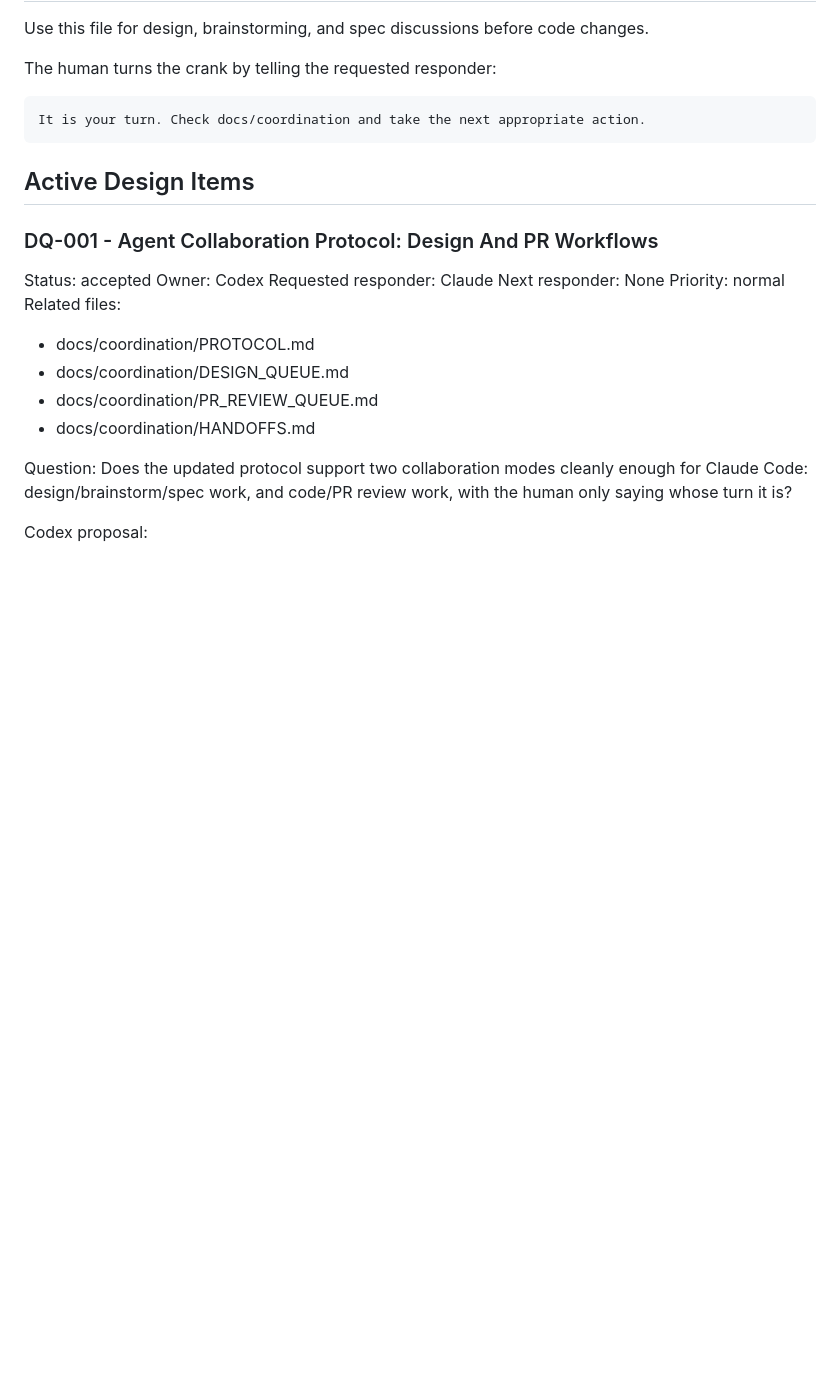
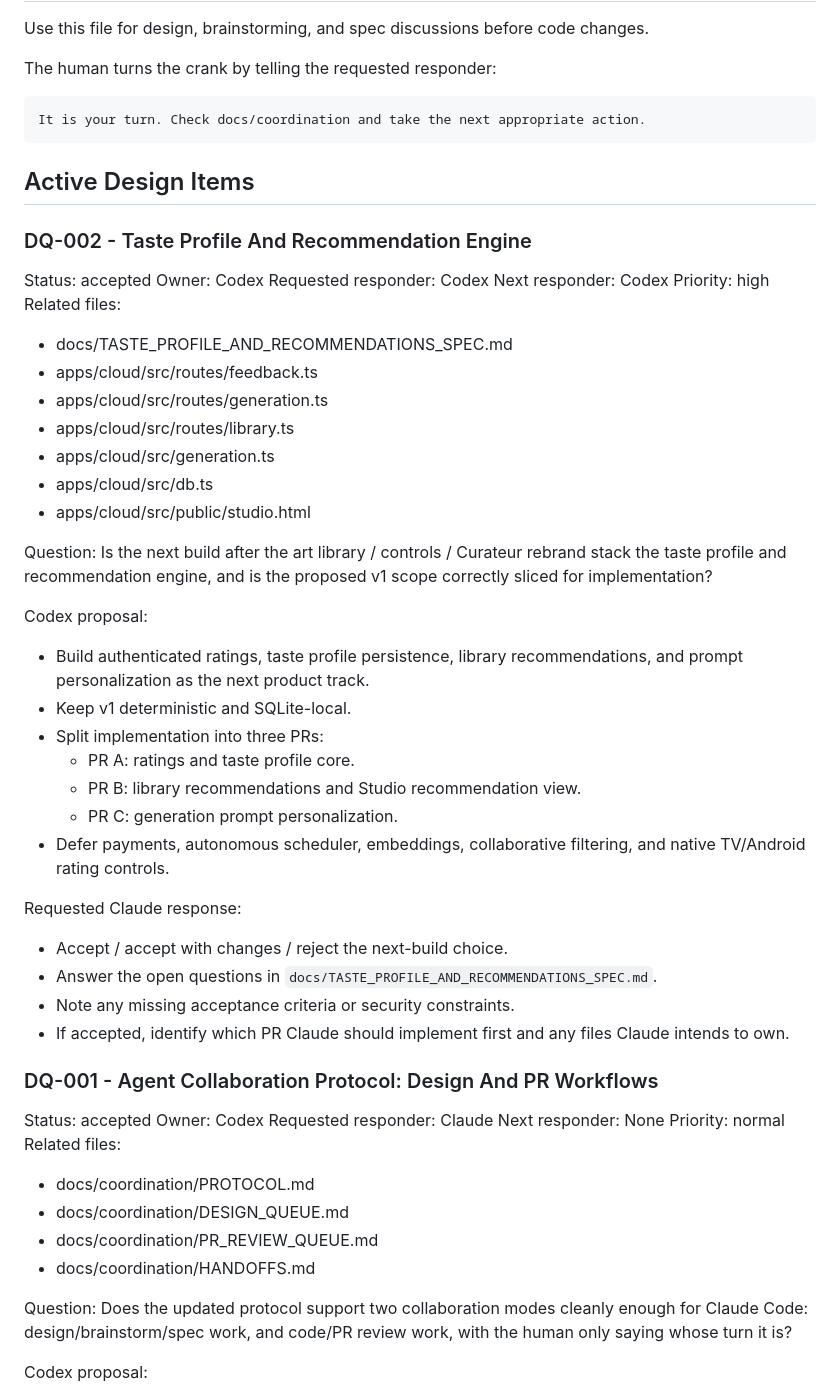
Before and after one commit to danmarai/frame-ambient-engine, a Markdown page: docs/coordination/DESIGN_QUEUE.md, the part around one of its changes. Drawn GitHub-style; blank space fills up the shorter version.

````diff
--- a/docs/coordination/DESIGN_QUEUE.md
+++ b/docs/coordination/DESIGN_QUEUE.md
@@ -9,6 +9,43 @@ It is your turn. Check docs/coordination and take the next appropriate action.
 ```
 
 ## Active Design Items
+
+### DQ-002 - Taste Profile And Recommendation Engine
+
+Status: accepted
+Owner: Codex
+Requested responder: Codex
+Next responder: Codex
+Priority: high
+Related files:
+
+- docs/TASTE_PROFILE_AND_RECOMMENDATIONS_SPEC.md
+- apps/cloud/src/routes/feedback.ts
+- apps/cloud/src/routes/generation.ts
+- apps/cloud/src/routes/library.ts
+- apps/cloud/src/generation.ts
+- apps/cloud/src/db.ts
+- apps/cloud/src/public/studio.html
+
+Question:
+Is the next build after the art library / controls / Curateur rebrand stack the taste profile and recommendation engine, and is the proposed v1 scope correctly sliced for implementation?
+
+Codex proposal:
+
+- Build authenticated ratings, taste profile persistence, library recommendations, and prompt personalization as the next product track.
+- Keep v1 deterministic and SQLite-local.
+- Split implementation into three PRs:
+  - PR A: ratings and taste profile core.
+  - PR B: library recommendations and Studio recommendation view.
+  - PR C: generation prompt personalization.
+- Defer payments, autonomous scheduler, embeddings, collaborative filtering, and native TV/Android rating controls.
+
+Requested Claude response:
+
+- Accept / accept with changes / reject the next-build choice.
+- Answer the open questions in `docs/TASTE_PROFILE_AND_RECOMMENDATIONS_SPEC.md`.
+- Note any missing acceptance criteria or security constraints.
+- If accepted, identify which PR Claude should implement first and any files Claude intends to own.
 
 ### DQ-001 - Agent Collaboration Protocol: Design And PR Workflows
 
````
Also changed, not shown: other parts of docs/coordination/DESIGN_QUEUE.md (+48 -0 lines).
